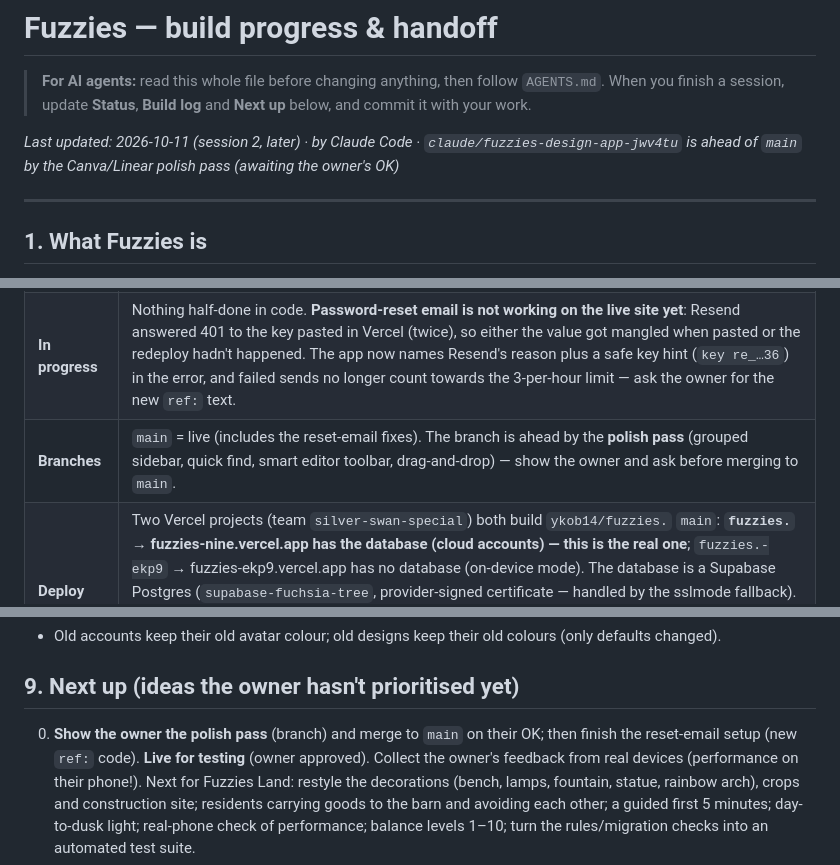
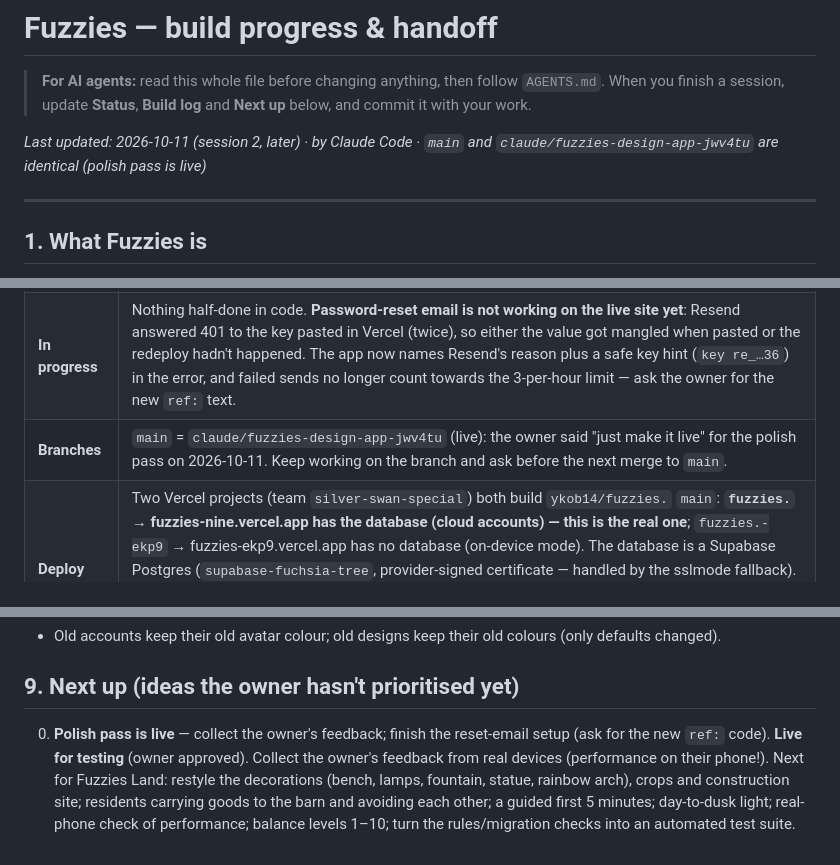
Before and after one commit to ykob14/fuzzies., a Markdown page: PROGRESS.md, 3 parts joined by grey strips. Rendered like a GitHub page.

Commit message:
PROGRESS.md: polish pass is live
Co-Authored-By: Claude Opus 5.5 <noreply@anthropic.com>
Claude-Session: https://claude.ai/code/session_014ZEtePhPdTSgrsgWU6sXNG

```diff
--- a/PROGRESS.md
+++ b/PROGRESS.md
@@ -3,7 +3,7 @@
 > **For AI agents:** read this whole file before changing anything, then follow `AGENTS.md`.
 > When you finish a session, update **Status**, **Build log** and **Next up** below, and commit it with your work.
 
-_Last updated: 2026-10-11 (session 2, later) · by Claude Code · `claude/fuzzies-design-app-jwv4tu` is ahead of `main` by the Canva/Linear polish pass (awaiting the owner's OK)_
+_Last updated: 2026-10-11 (session 2, later) · by Claude Code · `main` and `claude/fuzzies-design-app-jwv4tu` are identical (polish pass is live)_
 
 ---
 
@@ -25,7 +25,7 @@ keeps people coming back (the mascot, the game, missions).
 |---|---|
 | **Current state** | All features below are built, type-check, build cleanly and were browser-tested. |
 | **In progress** | Nothing half-done in code. **Password-reset email is not working on the live site yet**: Resend answered 401 to the key pasted in Vercel (twice), so either the value got mangled when pasted or the redeploy hadn't happened. The app now names Resend's reason plus a safe key hint (`key re_…36`) in the error, and failed sends no longer count towards the 3-per-hour limit — ask the owner for the new `ref:` text. |
-| **Branches** | `main` = live (includes the reset-email fixes). The branch is ahead by the **polish pass** (grouped sidebar, quick find, smart editor toolbar, drag-and-drop) — show the owner and ask before merging to `main`. |
+| **Branches** | `main` = `claude/fuzzies-design-app-jwv4tu` (live): the owner said "just make it live" for the polish pass on 2026-10-11. Keep working on the branch and ask before the next merge to `main`. |
 | **Deploy** | Two Vercel projects (team `silver-swan-special`) both build `ykob14/fuzzies.` `main`: **`fuzzies.` → fuzzies-nine.vercel.app has the database (cloud accounts) — this is the real one**; `fuzzies.-ekp9` → fuzzies-ekp9.vercel.app has no database (on-device mode). The database is a Supabase Postgres (`supabase-fuchsia-tree`, provider-signed certificate — handled by the sslmode fallback). `RESEND_API_KEY` was added in Vercel by the owner (value rejected so far, see above). Claude's Vercel connector still gets 403 for this team scope; the Supabase connector works (read queries; a delete timed out). |
 
 ## 3. Owner preferences (learned — respect these)
@@ -288,7 +288,7 @@ and chose a single consistent brand colour instead (see §3).
 
 ## 9. Next up (ideas the owner hasn't prioritised yet)
 
-0. **Show the owner the polish pass** (branch) and merge to `main` on their OK; then finish the reset-email setup (new `ref:` code).
+0. **Polish pass is live** — collect the owner's feedback; finish the reset-email setup (ask for the new `ref:` code).
    **Live for testing** (owner approved). Collect the owner's feedback from real devices (performance on their phone!).
    Next for Fuzzies Land: restyle the decorations (bench, lamps, fountain, statue, rainbow arch), crops and construction site;
    residents carrying goods to the barn and avoiding each other; a guided first 5 minutes; day-to-dusk light; real-phone
```
Also changed, not shown: other parts of PROGRESS.md (+1 -1 lines).
